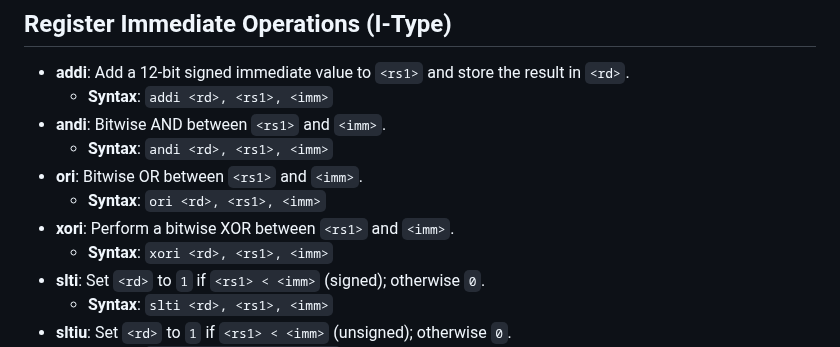
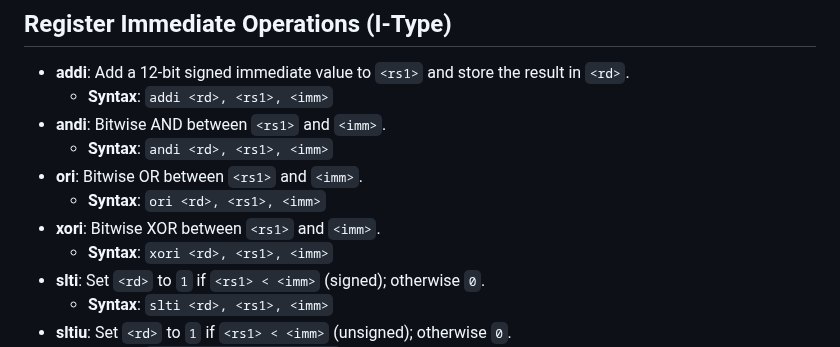
Before and after one commit to mk314k/AssemblyTS, a Markdown page: docs/documentation.md, the part around the change. Drawn GitHub-style.

```diff
--- a/docs/documentation.md
+++ b/docs/documentation.md
@@ -89,7 +89,7 @@ AssemblyTS supports `.data` and `.text` sections for pre-populating Data Memory
   - **Syntax**: `andi <rd>, <rs1>, <imm>`
 - **ori**: Bitwise OR between `<rs1>` and `<imm>`.
   - **Syntax**: `ori <rd>, <rs1>, <imm>`
-- **xori**: Perform a bitwise XOR between `<rs1>` and `<imm>`.
+- **xori**: Bitwise XOR between `<rs1>` and `<imm>`.
   - **Syntax**: `xori <rd>, <rs1>, <imm>`
 - **slti**: Set `<rd>` to `1` if `<rs1> < <imm>` (signed); otherwise `0`.
   - **Syntax**: `slti <rd>, <rs1>, <imm>`
```
